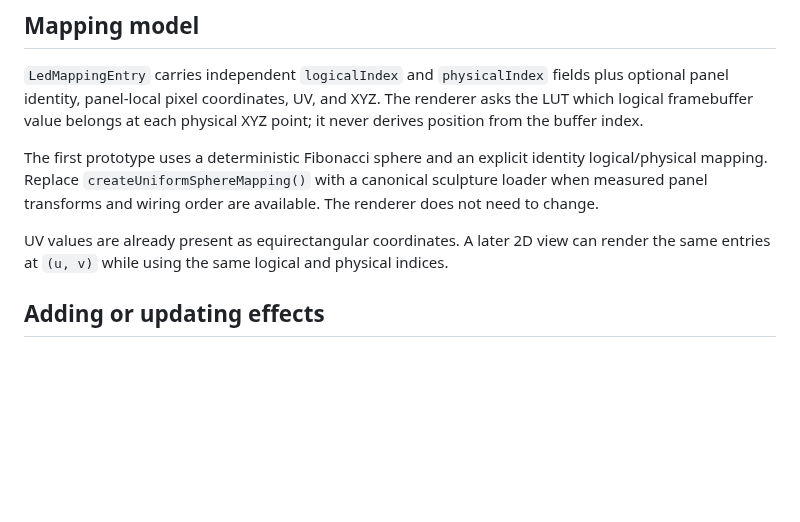
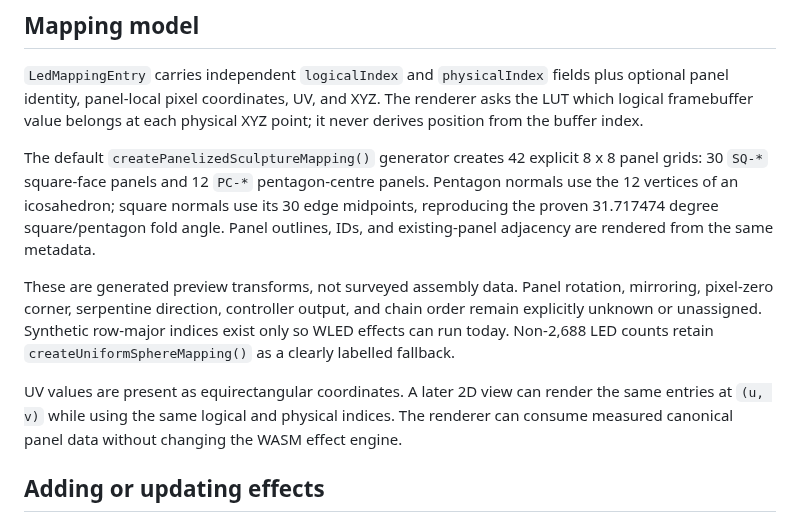
Before and after one commit to MateSteinforth/LOO-UME, a Markdown page: web/README.md, the part around the change. Rendered like a GitHub page; blank space fills up the shorter version.

Commit message:
Render provisional 42-panel sculpture mapping

```diff
--- a/web/README.md
+++ b/web/README.md
@@ -100,15 +100,23 @@ fields plus optional panel identity, panel-local pixel coordinates, UV, and XYZ.
 The renderer asks the LUT which logical framebuffer value belongs at each
 physical XYZ point; it never derives position from the buffer index.
 
-The first prototype uses a deterministic Fibonacci sphere and an explicit
-identity logical/physical mapping. Replace
-`createUniformSphereMapping()` with a canonical sculpture loader when measured
-panel transforms and wiring order are available. The renderer does not need to
-change.
+The default `createPanelizedSculptureMapping()` generator creates 42 explicit
+8 x 8 panel grids: 30 `SQ-*` square-face panels and 12 `PC-*`
+pentagon-centre panels. Pentagon normals use the 12 vertices of an icosahedron;
+square normals use its 30 edge midpoints, reproducing the proven 31.717474
+degree square/pentagon fold angle. Panel outlines, IDs, and existing-panel
+adjacency are rendered from the same metadata.
 
-UV values are already present as equirectangular coordinates. A later 2D view
-can render the same entries at `(u, v)` while using the same logical and
-physical indices.
+These are generated preview transforms, not surveyed assembly data. Panel
+rotation, mirroring, pixel-zero corner, serpentine direction, controller output,
+and chain order remain explicitly unknown or unassigned. Synthetic row-major
+indices exist only so WLED effects can run today. Non-2,688 LED counts retain
+`createUniformSphereMapping()` as a clearly labelled fallback.
+
+UV values are present as equirectangular coordinates. A later 2D view can render
+the same entries at `(u, v)` while using the same logical and physical indices.
+The renderer can consume measured canonical panel data without changing the WASM
+effect engine.
 
 ## Adding or updating effects
 
```
Also changed, not shown: README.md (+5 -5 lines), TECH_NOTES.md (+9 -4 lines), docs/assets/wled-orbital-lab.png, 5 other files.
